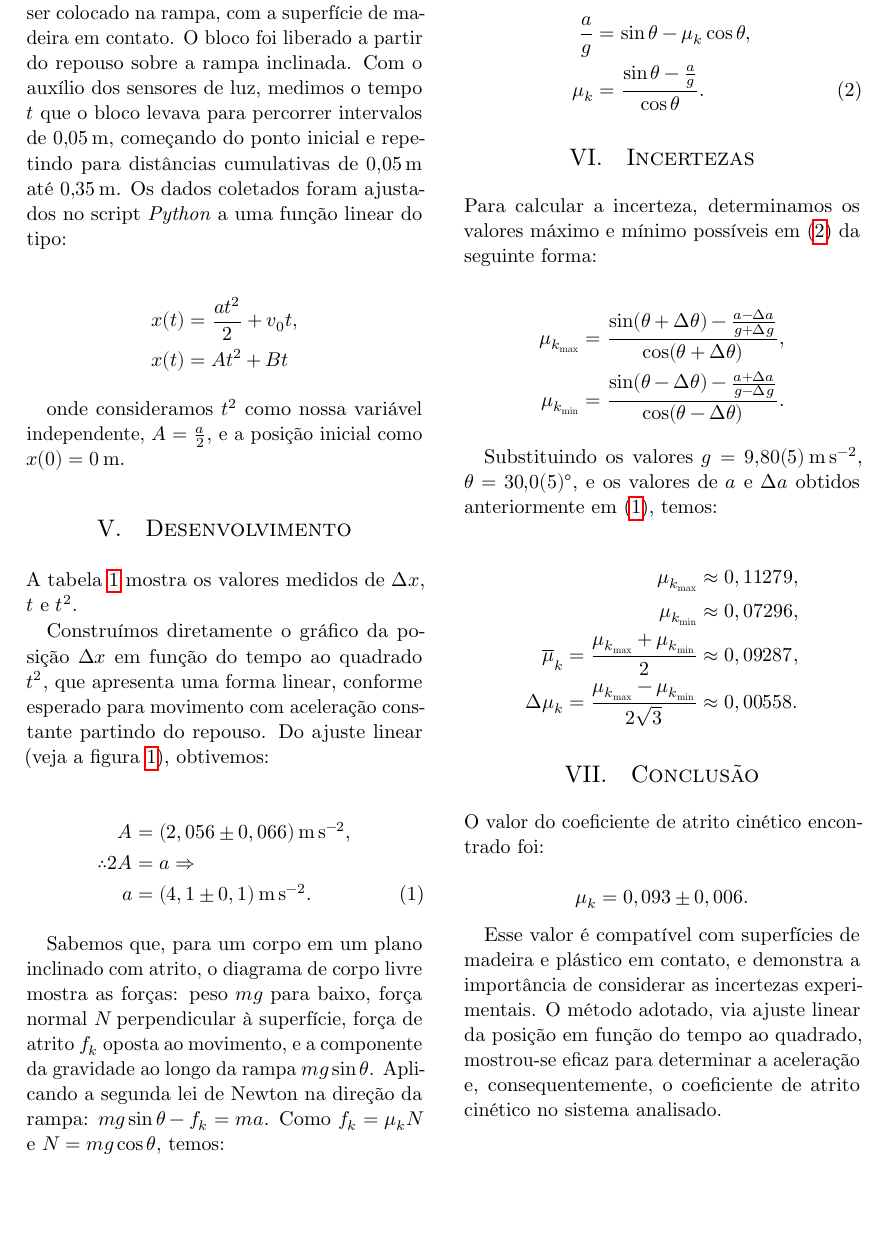
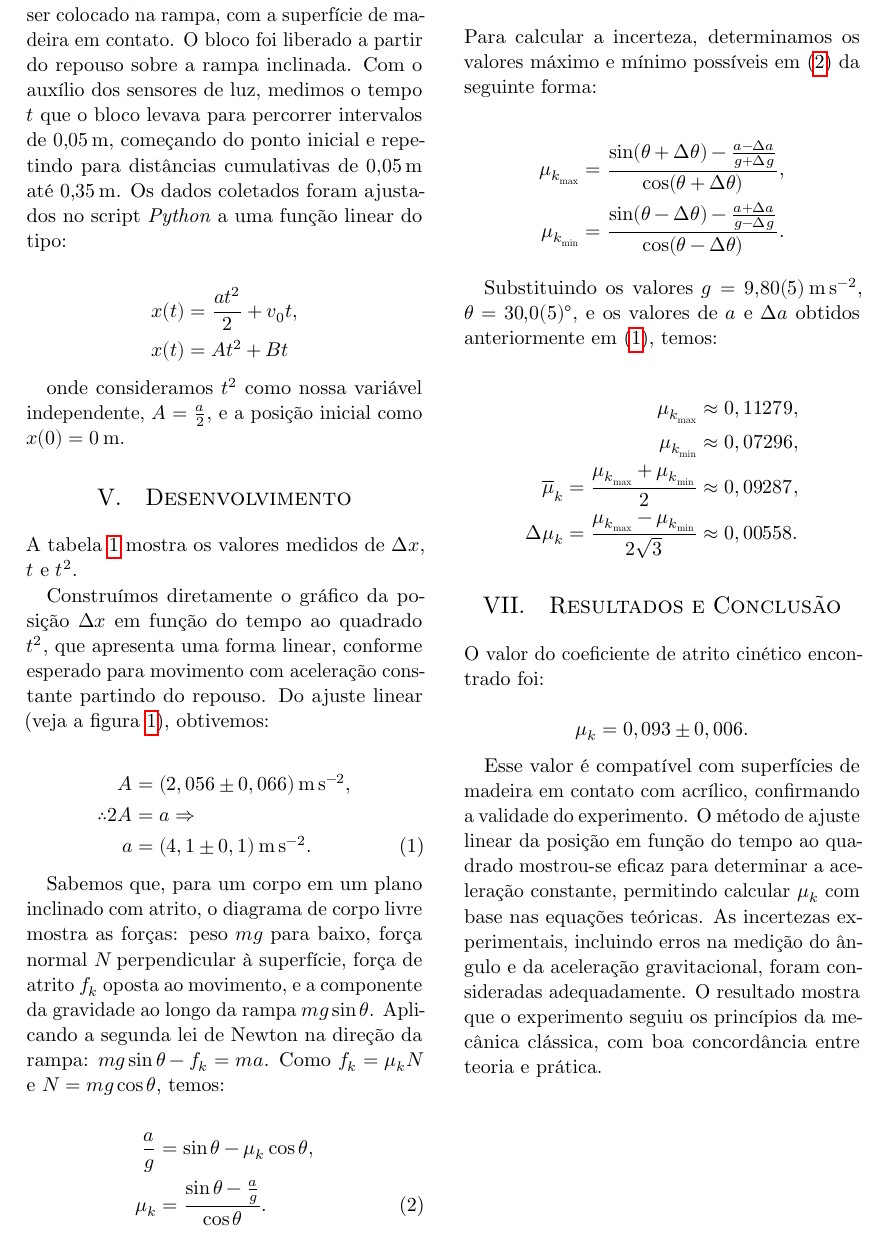
Before and after one commit to lucca-pellegrini/phys-lab4, a LaTeX paper (main.tex): part of page 2 of 4, cut so that both start at the same text, the shorter picture padded with empty space. Compiled offline with LuaLaTeX.

Commit message:
feat(main.tex): improve conclusion by writing more detailed discussion

```diff
--- a/main.tex
+++ b/main.tex
@@ -171,7 +171,7 @@ anteriormente em (\ref{eq:accel}), temos:
 	\Delta\mu_k = \frac{\mu_{k_\text{max}} - \mu_{k_\text{min}}}{2\sqrt{3}} &\approx 0,00558.
 \end{align*}
 
-\section{Conclusão}
+\section{Resultados e Conclusão}
 
 O valor do coeficiente de atrito cinético encontrado foi:
 
@@ -179,11 +179,14 @@ O valor do coeficiente de atrito cinético encontrado foi:
 	\mu_k = 0,093 \pm 0,006.
 \end{equation*}
 
-Esse valor é compatível com superfícies de madeira e plástico em contato, e
-demonstra a importância de considerar as incertezas experimentais. O método
-adotado, via ajuste linear da posição em função do tempo ao quadrado,
-mostrou-se eficaz para determinar a aceleração e, consequentemente, o
-coeficiente de atrito cinético no sistema analisado.
+Esse valor é compatível com superfícies de madeira em contato com acrílico,
+confirmando a validade do experimento. O método de ajuste linear da posição em
+função do tempo ao quadrado mostrou-se eficaz para determinar a aceleração
+constante, permitindo calcular $\mu_k$ com base nas equações teóricas. As
+incertezas experimentais, incluindo erros na medição do ângulo e da aceleração
+gravitacional, foram consideradas adequadamente. O resultado mostra que o
+experimento seguiu os princípios da mecânica clássica, com boa concordância
+entre teoria e prática.
 
 %- Figuras --------------------------------------------------------------------
 
```
